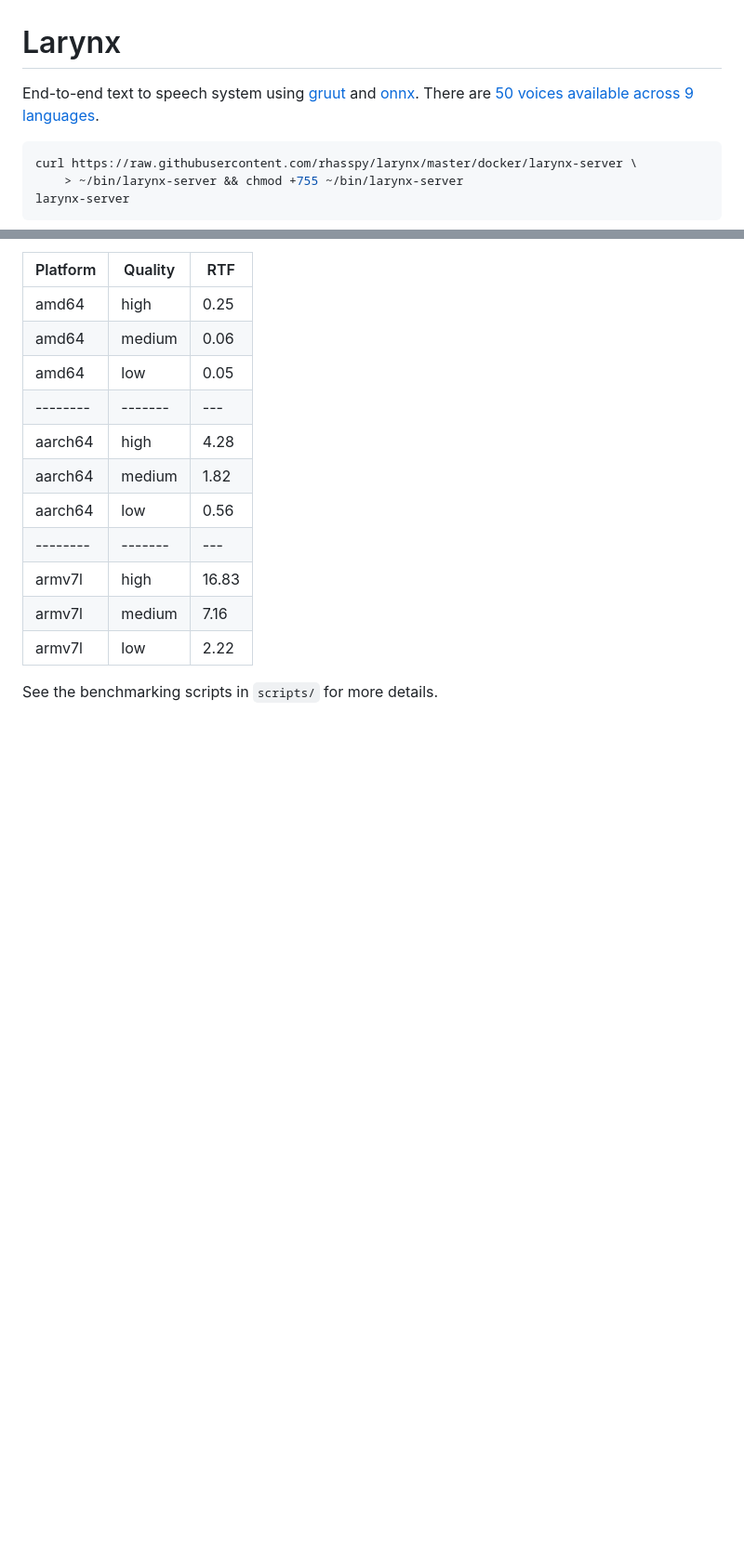
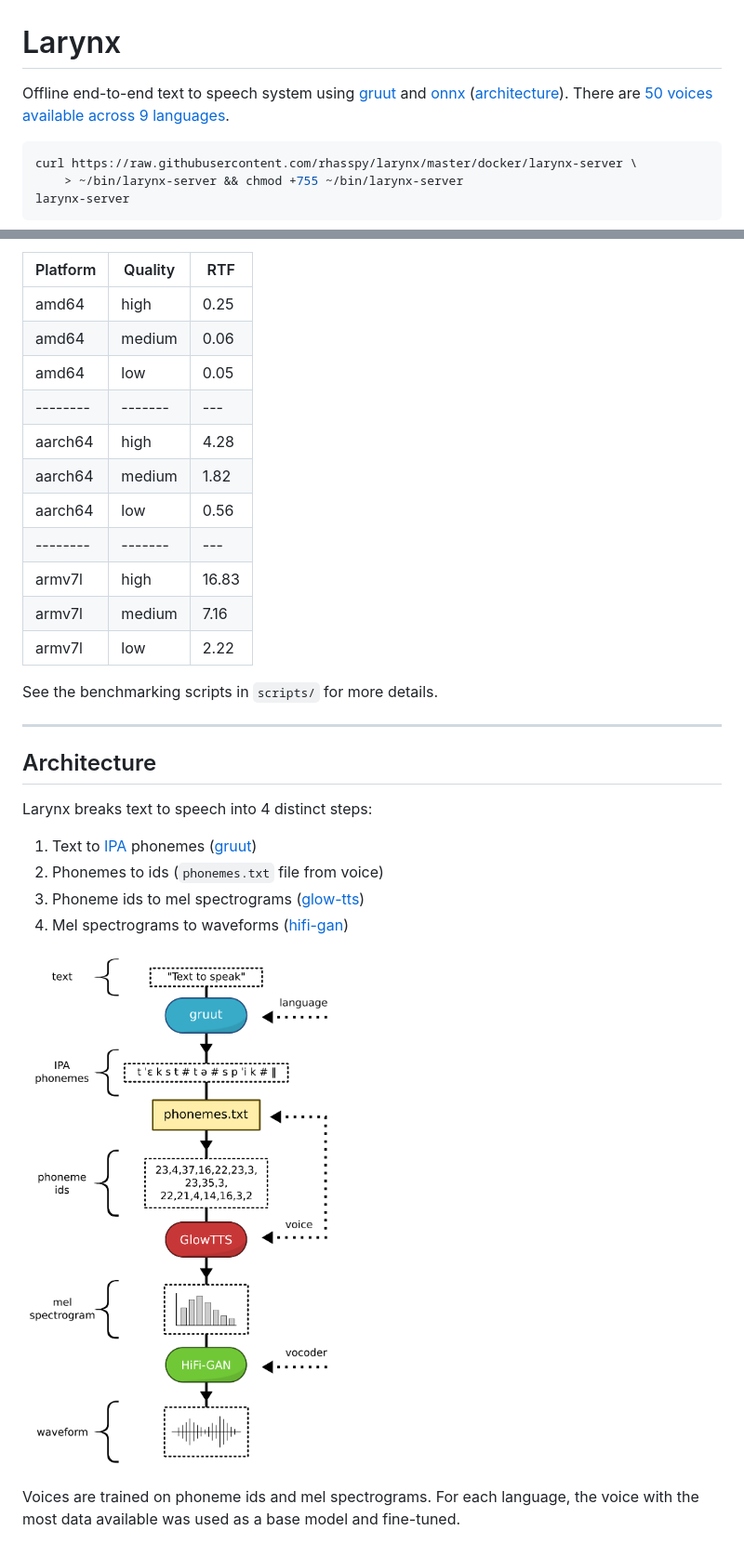
Before and after one commit to rhasspy/larynx, a Markdown page: README.md, 2 parts joined by grey strips. Shown: that part at 93% size. GitHub-like rendering; pictures changed too: img/architecture.png (added); blank space fills up the shorter version.

Commit message:
Add architecture diagram

````diff
--- a/README.md
+++ b/README.md
@@ -1,6 +1,6 @@
 # Larynx
 
-End-to-end text to speech system using [gruut](https://github.com/rhasspy/gruut) and [onnx](https://onnx.ai/). There are [50 voices available across 9 languages](#samples).
+Offline end-to-end text to speech system using [gruut](https://github.com/rhasspy/gruut) and [onnx](https://onnx.ai/) ([architecture](#architecture)). There are [50 voices available across 9 languages](#samples).
 
 ```sh
 curl https://raw.githubusercontent.com/rhasspy/larynx/master/docker/larynx-server \
@@ -375,3 +375,18 @@ The RTF (real-time factor) is computed as the time taken to synthesize audio div
 | armv7l   | low     | 2.22  |
 
 See the benchmarking scripts in `scripts/` for more details.
+
+---
+
+## Architecture
+
+Larynx breaks text to speech into 4 distinct steps:
+
+1. Text to [IPA](https://en.wikipedia.org/wiki/International_Phonetic_Alphabet) phonemes ([gruut](https://github.com/rhasspy/gruut))
+2. Phonemes to ids (`phonemes.txt` file from voice)
+3. Phoneme ids to mel spectrograms ([glow-tts](https://github.com/rhasspy/glow-tts-train))
+4. Mel spectrograms to waveforms ([hifi-gan](https://github.com/rhasspy/hifi-gan-train))
+
+![Larynx architecture](img/architecture.png)
+
+Voices are trained on phoneme ids and mel spectrograms. For each language, the voice with the most data available was used as a base model and fine-tuned.
````
Also changed, not shown: other parts of README.md (+1 -1 lines), 1 other file.
